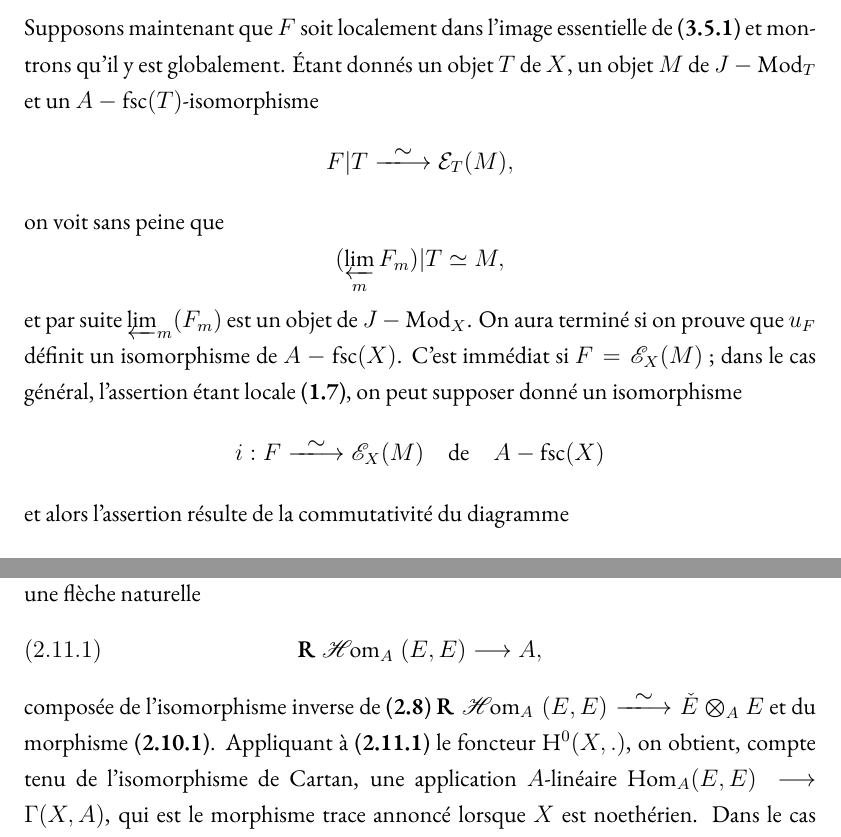
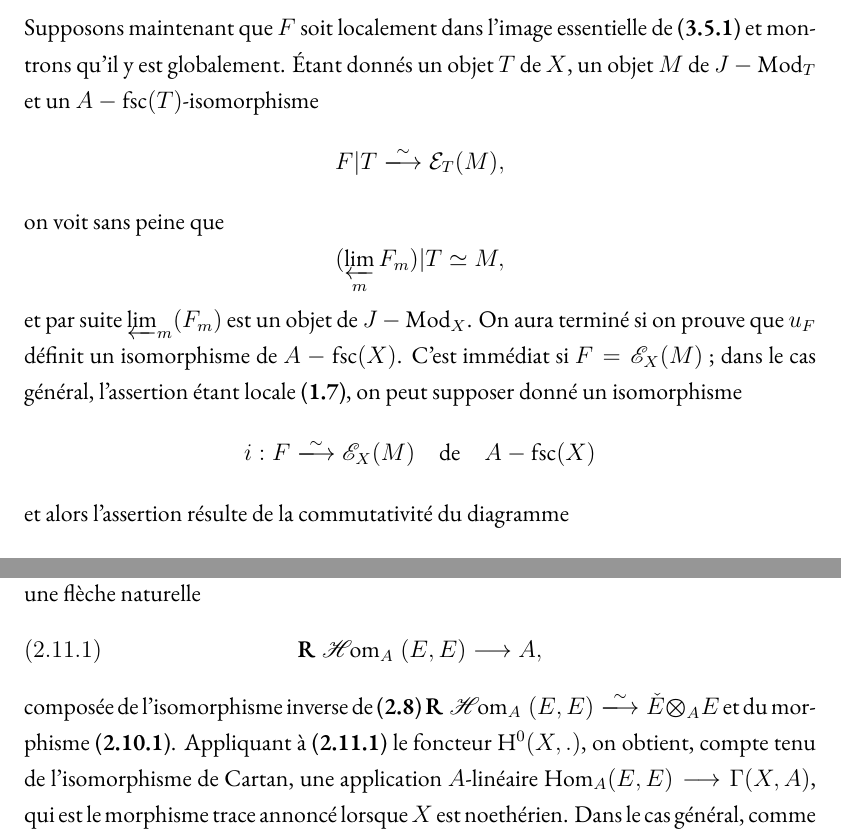
Before and after one commit to carmonamateo/categories-derivees-en-cohomologie-l-adique, a LaTeX thesis (main.tex): two parts of pages 20 and 165 of 207 before the commit and two parts of pages 21 and 166 of 208 after it, joined at a grey line, cut so that both start at the same text. Compiled offline with XeLaTeX.

Commit message:
Update main.tex

```diff
--- a/main.tex
+++ b/main.tex
@@ -119,15 +119,8 @@
 
 %%%%%%%%%%%%%%%%%%%%%%%%%%%%%%%%%%%%%%%%%%%%%%
 
-    %\newcommand*\isommap{%
-    %  \xlongrightarrow{\raisebox{-0.2 em}{\smash{\ensuremath{\sim}}}}%
-    \newcommand*{\isommap}[1][.7cm]{%
-    \xlongrightarrow{%
-        \makebox[#1][c]{%
-        \raisebox{-0.2em}{\smash{\ensuremath{\sim}}}}}%
-    }
+    \newcommand{\isommap}{\xlongrightarrow{\sim}}
     \newcommand{\isomlong}{\isommap}
-
     \newcommand{\isom}{\simeq}
     \renewcommand{\to}{\longrightarrow}
 
```
Also changed, not shown: main.tex (6 more changed lines).
